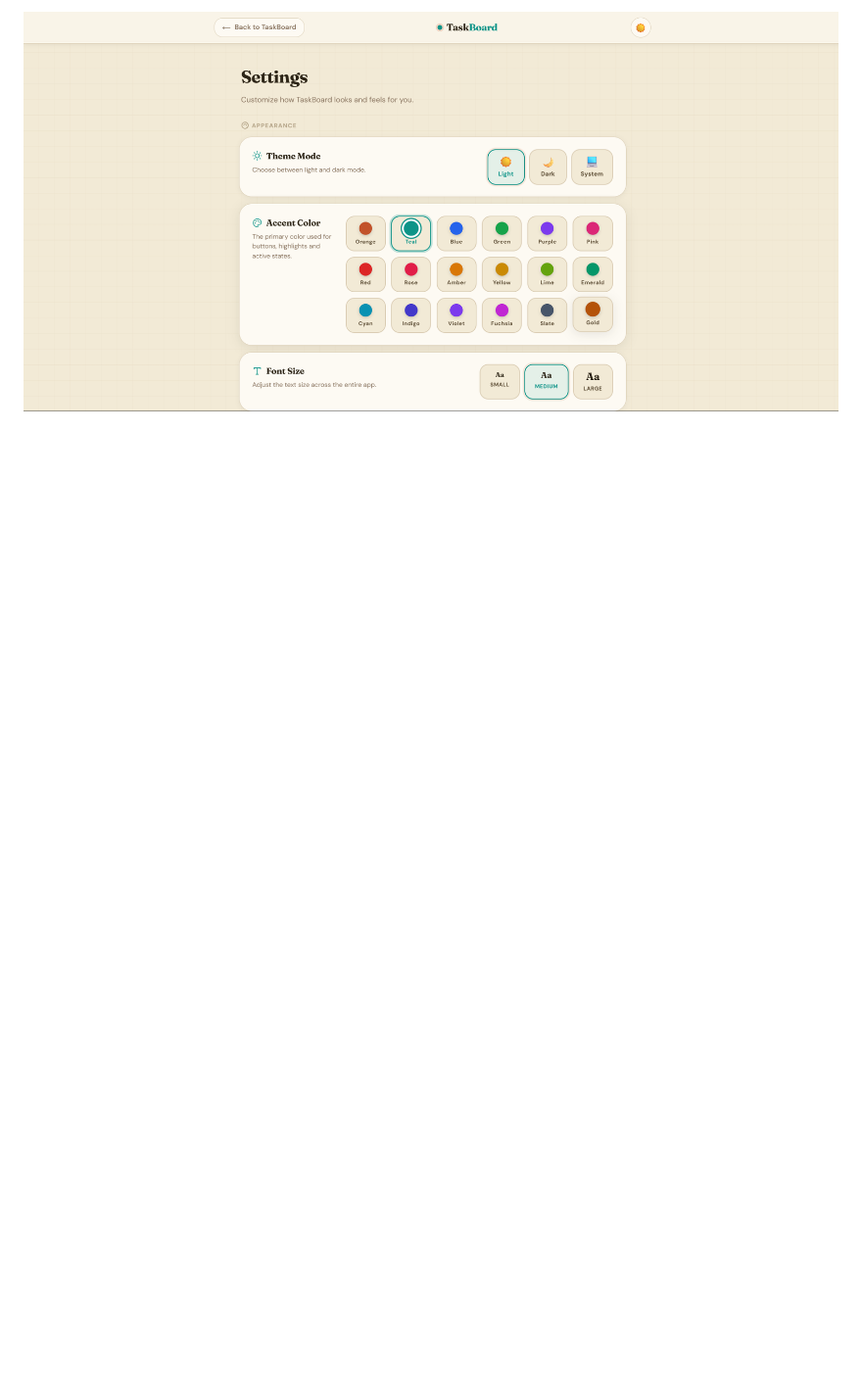
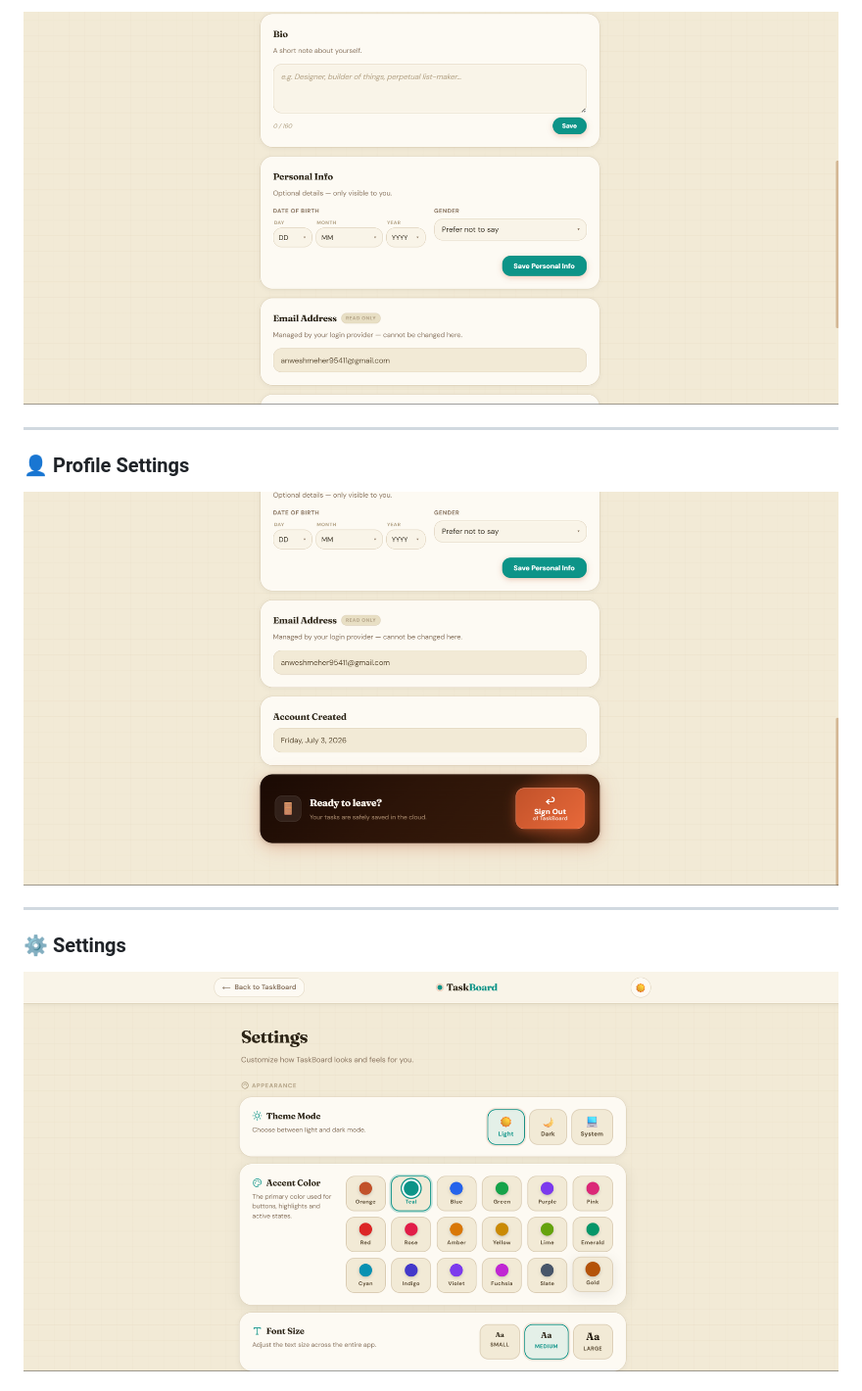
Before and after one commit to iamakmeher/TaskBoard-V2, a Markdown page: README.md, the part around one of its changes. Shown at 98% size. Drawn GitHub-style; blank space fills up the shorter version.

```diff
--- a/README.md
+++ b/README.md
@@ -140,2 +154,15 @@ Built as a Progressive Web Application (PWA), TaskView can be installed on deskt
 
-![Settings Page](assets/screenshots/settings.png)
+![Profile Customization](assets/screenshots/profile1.png)
+
+---
+
+### 👤 Profile Settings
+
+![Profile Settings](assets/screenshots/profile2.png)
+
+---
+
+### ⚙️ Settings
+
+![Settings](assets/screenshots/settings.png)
+
```
Also changed, not shown: other parts of README.md (+83 -23 lines).
